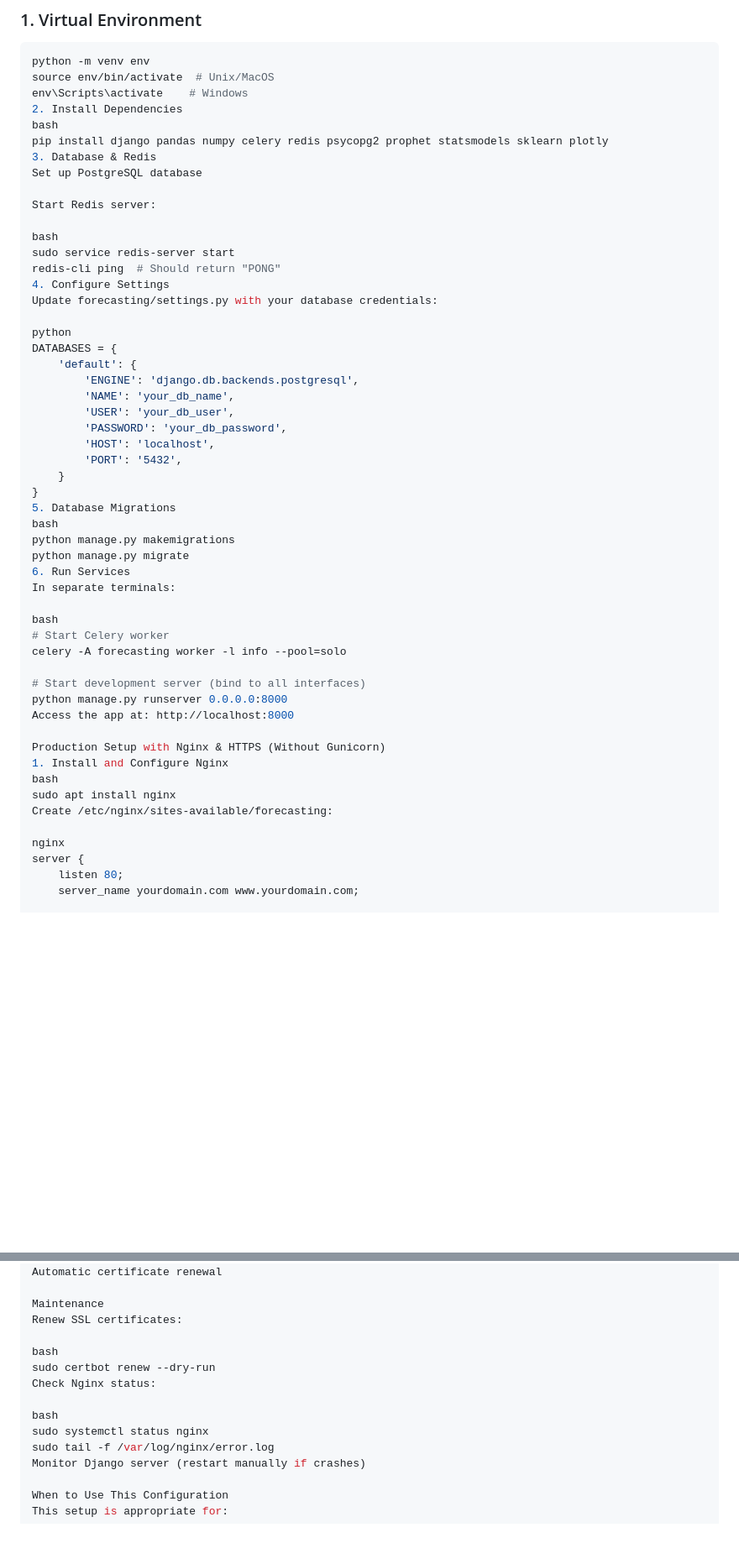
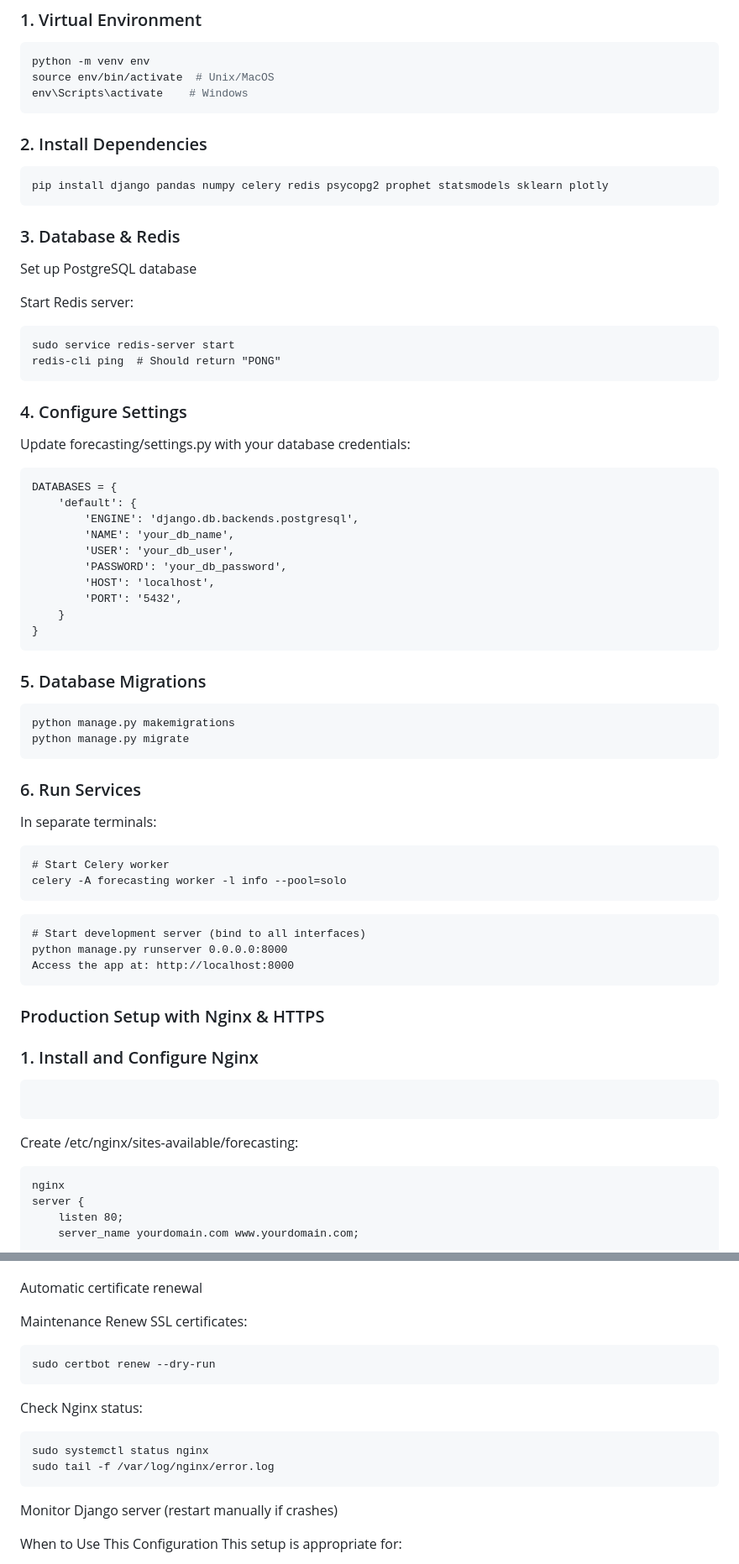
Before and after one commit to JoginderSingh149/University-Dissertation, a Markdown page: README.md, 2 parts joined by grey strips. Shown: that part at 84% size. GitHub-like rendering; blank space fills up the shorter version.

Commit message:
Format README.md

````diff
--- a/README.md
+++ b/README.md
@@ -19,21 +19,25 @@ This Django application allows users to upload CSV files, generate forecasts, an
 python -m venv env
 source env/bin/activate  # Unix/MacOS
 env\Scripts\activate    # Windows
-2. Install Dependencies
-bash
+```
+
+### 2. Install Dependencies
+```
 pip install django pandas numpy celery redis psycopg2 prophet statsmodels sklearn plotly
-3. Database & Redis
+```
+### 3. Database & Redis
 Set up PostgreSQL database
 
 Start Redis server:
 
-bash
+```
 sudo service redis-server start
 redis-cli ping  # Should return "PONG"
-4. Configure Settings
+```
+### 4. Configure Settings
 Update forecasting/settings.py with your database credentials:
 
-python
+```
 DATABASES = {
     'default': {
         'ENGINE': 'django.db.backends.postgresql',
@@ -44,27 +48,30 @@ DATABASES = {
         'PORT': '5432',
     }
 }
-5. Database Migrations
-bash
+```
+### 5. Database Migrations
+```
 python manage.py makemigrations
 python manage.py migrate
-6. Run Services
+```
+### 6. Run Services
 In separate terminals:
 
-bash
+```
 # Start Celery worker
 celery -A forecasting worker -l info --pool=solo
-
+```
+```
 # Start development server (bind to all interfaces)
 python manage.py runserver 0.0.0.0:8000
 Access the app at: http://localhost:8000
-
-Production Setup with Nginx & HTTPS (Without Gunicorn)
-1. Install and Configure Nginx
-bash
-sudo apt install nginx
+```
+### Production Setup with Nginx & HTTPS
+### 1. Install and Configure Nginx
+```sudo apt install nginx
+```
 Create /etc/nginx/sites-available/forecasting:
-
+```
 nginx
 server {
     listen 80;
@@ -163,13 +176,15 @@ Automatic certificate renewal
 Maintenance
 Renew SSL certificates:
 
-bash
+```
 sudo certbot renew --dry-run
+```
 Check Nginx status:
 
-bash
+```
 sudo systemctl status nginx
 sudo tail -f /var/log/nginx/error.log
+```
 Monitor Django server (restart manually if crashes)
 
 When to Use This Configuration
````
Also changed, not shown: other parts of README.md (+28 -9 lines).
